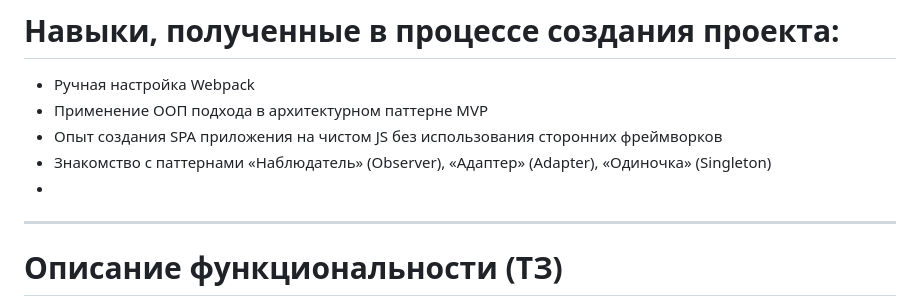
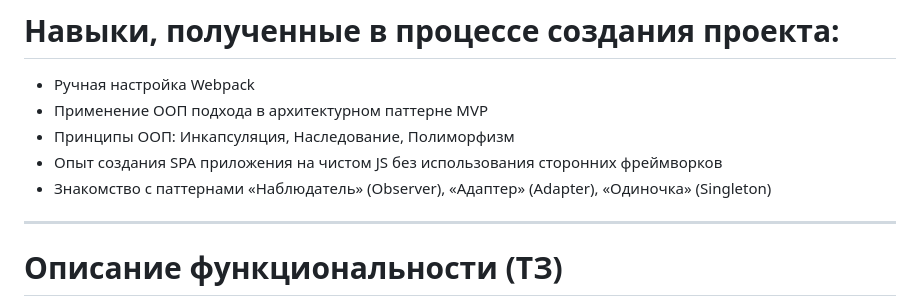
Before and after one commit to DmitrySheklein/160701-cinemaddict-18, a Markdown page: Readme.md, the part around the change. GitHub-like rendering.

```diff
--- a/Readme.md
+++ b/Readme.md
@@ -11,9 +11,9 @@
 # Навыки, полученные в процессе создания проекта:
 * Ручная настройка Webpack
 * Применение ООП подхода в архитектурном паттерне MVP
+* Принципы ООП: Инкапсуляция, Наследование, Полиморфизм
 * Опыт создания SPA приложения на чистом JS без использования сторонних фреймворков
 * Знакомство с паттернами «Наблюдатель» (Observer), «Адаптер» (Adapter), «Одиночка» (Singleton)
-*
 ---
 # Описание функциональности (ТЗ)
 
```
